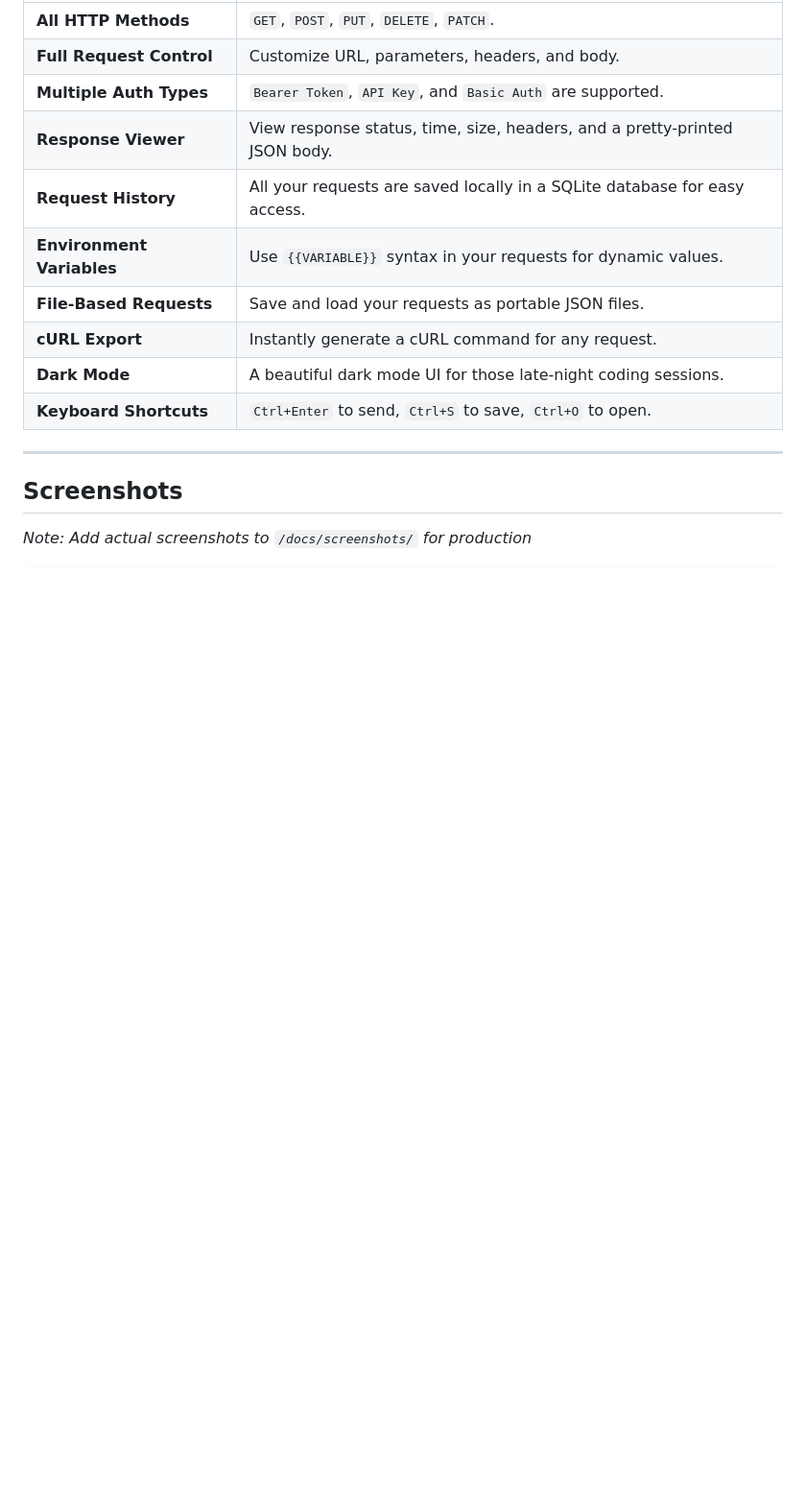
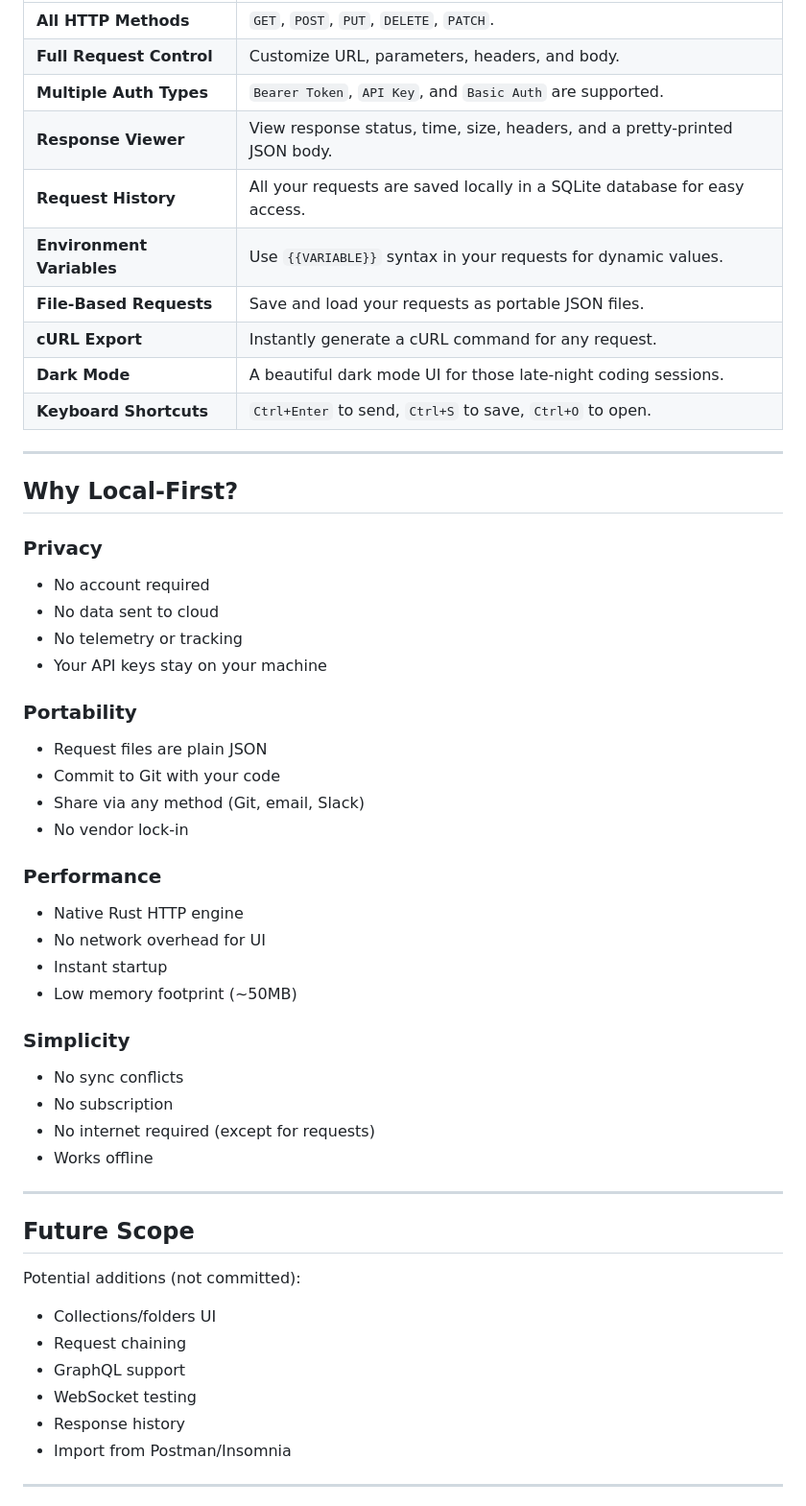
Before and after one commit to dev-Ninjaa/prism, a Markdown page: README.md, the part around one of its changes. Shown at 96% size. Drawn GitHub-style; blank space fills up the shorter version.

Commit message:
docs: add why prism, future scope, mermaid diagram, and documentation section

```diff
--- a/README.md
+++ b/README.md
@@ -49,7 +49,43 @@ Prism is a **local-first** API testing tool that puts you in control.
 
 ---
 
-## Screenshots
+## Why Local-First?
 
-*Note: Add actual screenshots to `/docs/screenshots/` for production*
+### Privacy
+- No account required
+- No data sent to cloud
+- No telemetry or tracking
+- Your API keys stay on your machine
 
+### Portability
+- Request files are plain JSON
+- Commit to Git with your code
+- Share via any method (Git, email, Slack)
+- No vendor lock-in
+
+### Performance
+- Native Rust HTTP engine
+- No network overhead for UI
+- Instant startup
+- Low memory footprint (~50MB)
+
+### Simplicity
+- No sync conflicts
+- No subscription
+- No internet required (except for requests)
+- Works offline
+
+---
+
+## Future Scope
+
+Potential additions (not committed):
+- Collections/folders UI
+- Request chaining
+- GraphQL support
+- WebSocket testing
+- Response history
+- Import from Postman/Insomnia
+
+---
+
```
Also changed, not shown: other parts of README.md (+26 -47 lines).
